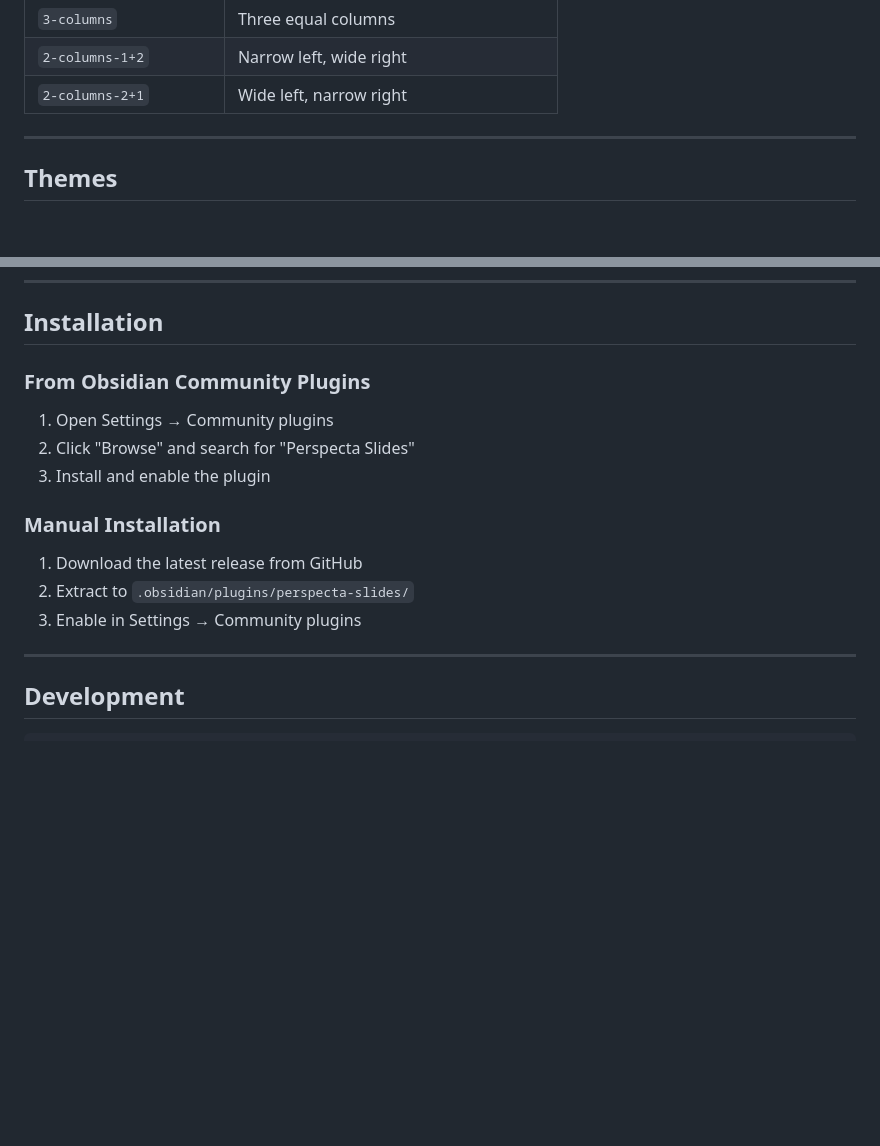
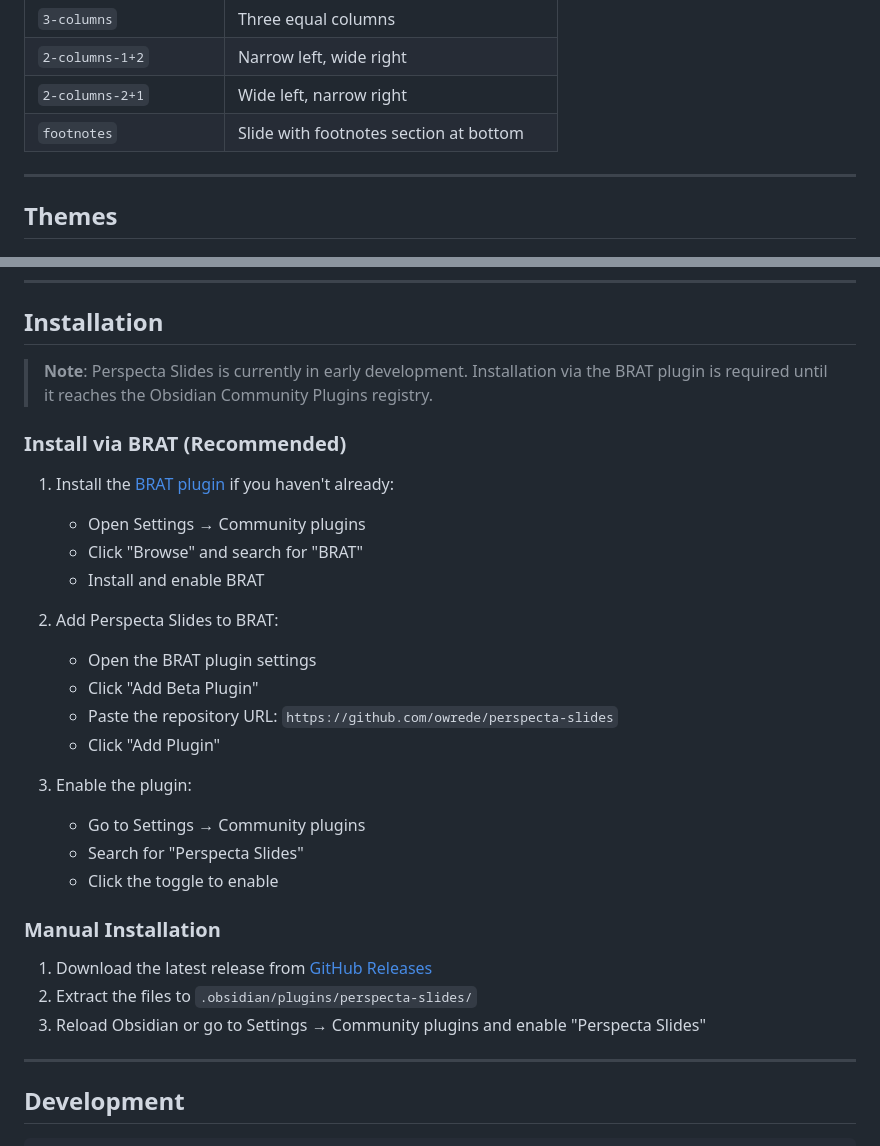
Before and after one commit to owrede/perspecta-slides, a Markdown page: README.md, 2 parts joined by grey strips. Drawn GitHub-style; blank space fills up the shorter version.

Commit message:
Add footnotes layout to README and update installation instructions for BRAT

```diff
--- a/README.md
+++ b/README.md
@@ -216,6 +216,7 @@ With a background image
 | `3-columns` | Three equal columns |
 | `2-columns-1+2` | Narrow left, wide right |
 | `2-columns-2+1` | Wide left, narrow right |
+| `footnotes` | Slide with footnotes section at bottom |
 
 ---
 
@@ -279,17 +280,31 @@ Custom themes include fonts, colors, typography, and margin settings. They appea
 
 ## Installation
 
-### From Obsidian Community Plugins
+> **Note**: Perspecta Slides is currently in early development. Installation via the BRAT plugin is required until it reaches the Obsidian Community Plugins registry.
 
-1. Open Settings → Community plugins
-2. Click "Browse" and search for "Perspecta Slides"
-3. Install and enable the plugin
+### Install via BRAT (Recommended)
+
+1. Install the [BRAT plugin](https://github.com/TfTHacker/obsidian42-brat) if you haven't already:
+   - Open Settings → Community plugins
+   - Click "Browse" and search for "BRAT"
+   - Install and enable BRAT
+
+2. Add Perspecta Slides to BRAT:
+   - Open the BRAT plugin settings
+   - Click "Add Beta Plugin"
+   - Paste the repository URL: `https://github.com/owrede/perspecta-slides`
+   - Click "Add Plugin"
+
+3. Enable the plugin:
+   - Go to Settings → Community plugins
+   - Search for "Perspecta Slides"
+   - Click the toggle to enable
 
 ### Manual Installation
 
-1. Download the latest release from GitHub
-2. Extract to `.obsidian/plugins/perspecta-slides/`
-3. Enable in Settings → Community plugins
+1. Download the latest release from [GitHub Releases](https://github.com/owrede/perspecta-slides/releases)
+2. Extract the files to `.obsidian/plugins/perspecta-slides/`
+3. Reload Obsidian or go to Settings → Community plugins and enable "Perspecta Slides"
 
 ---
 
```
